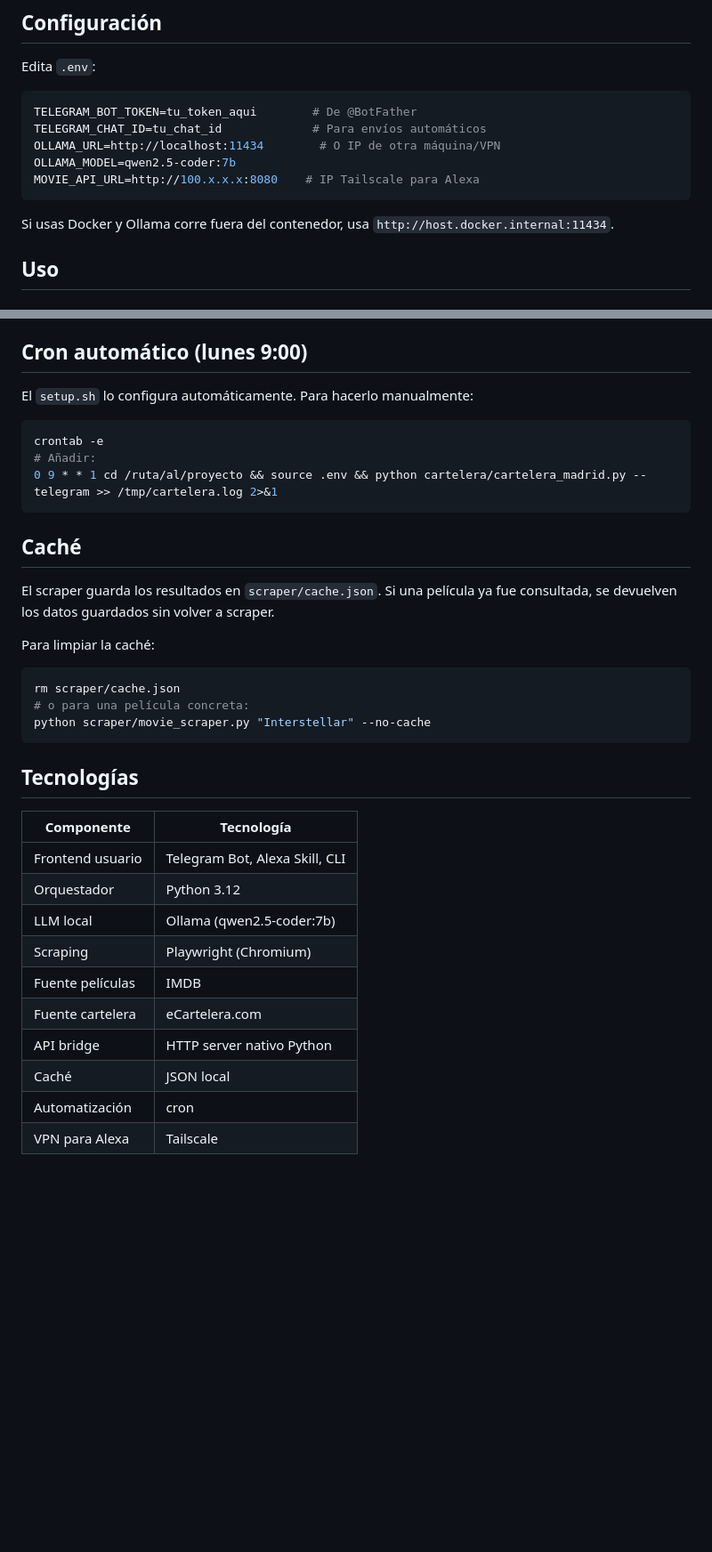
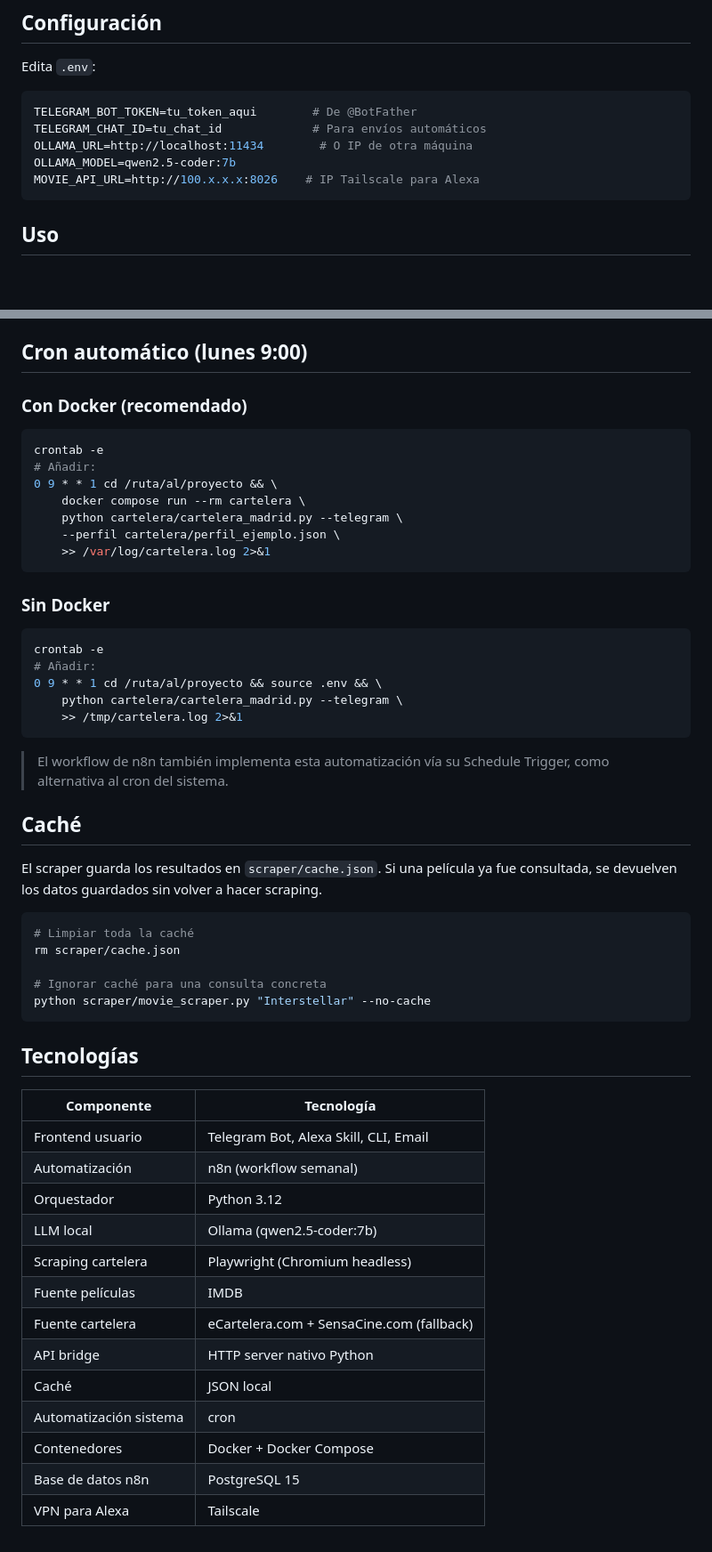
Before and after one commit to Tridente-ETSISI/Practica-2-Sistemas-Inteligentes, a Markdown page: README.md, 2 parts joined by grey strips. Shown at 89% size. Rendered like a GitHub page; blank space fills up the shorter version.

````diff
--- a/README.md
+++ b/README.md
@@ -127,12 +139,10 @@ Edita `.env`:
 ```bash
 TELEGRAM_BOT_TOKEN=tu_token_aqui        # De @BotFather
 TELEGRAM_CHAT_ID=tu_chat_id             # Para envíos automáticos
-OLLAMA_URL=http://localhost:11434        # O IP de otra máquina/VPN
+OLLAMA_URL=http://localhost:11434        # O IP de otra máquina
 OLLAMA_MODEL=qwen2.5-coder:7b
-MOVIE_API_URL=http://100.x.x.x:8080    # IP Tailscale para Alexa
+MOVIE_API_URL=http://100.x.x.x:8026    # IP Tailscale para Alexa
 ```
-
-Si usas Docker y Ollama corre fuera del contenedor, usa `http://host.docker.internal:11434`.
 
 ## Uso
 
@@ -252,22 +365,40 @@ DEFAULT_USER_PROFILE = {
 ## Cron automático (lunes 9:00)
 
-El `setup.sh` lo configura automáticamente. Para hacerlo manualmente:
+### Con Docker (recomendado)
 
 ```bash
 crontab -e
 # Añadir:
-0 9 * * 1 cd /ruta/al/proyecto && source .env && python cartelera/cartelera_madrid.py --telegram >> /tmp/cartelera.log 2>&1
+0 9 * * 1 cd /ruta/al/proyecto && \
+    docker compose run --rm cartelera \
+    python cartelera/cartelera_madrid.py --telegram \
+    --perfil cartelera/perfil_ejemplo.json \
+    >> /var/log/cartelera.log 2>&1
 ```
+
+### Sin Docker
+
+```bash
+crontab -e
+# Añadir:
+0 9 * * 1 cd /ruta/al/proyecto && source .env && \
+    python cartelera/cartelera_madrid.py --telegram \
+    >> /tmp/cartelera.log 2>&1
+```
+
+> El workflow de n8n también implementa esta automatización vía su Schedule Trigger,
+> como alternativa al cron del sistema.
 
 ## Caché
 
 El scraper guarda los resultados en `scraper/cache.json`.
-Si una película ya fue consultada, se devuelven los datos guardados sin volver a scraper.
+Si una película ya fue consultada, se devuelven los datos guardados sin volver a hacer scraping.
 
-Para limpiar la caché:
 ```bash
+# Limpiar toda la caché
 rm scraper/cache.json
-# o para una película concreta:
+
+# Ignorar caché para una consulta concreta
 python scraper/movie_scraper.py "Interstellar" --no-cache
 ```
 
@@ -275,13 +406,16 @@ python scraper/movie_scraper.py "Interstellar" --no-cache
 
 | Componente | Tecnología |
 |-----------|-----------|
-| Frontend usuario | Telegram Bot, Alexa Skill, CLI |
+| Frontend usuario | Telegram Bot, Alexa Skill, CLI, Email |
+| Automatización | n8n (workflow semanal) |
 | Orquestador | Python 3.12 |
 | LLM local | Ollama (qwen2.5-coder:7b) |
-| Scraping | Playwright (Chromium) |
+| Scraping cartelera | Playwright (Chromium headless) |
 | Fuente películas | IMDB |
-| Fuente cartelera | eCartelera.com |
+| Fuente cartelera | eCartelera.com + SensaCine.com (fallback) |
 | API bridge | HTTP server nativo Python |
 | Caché | JSON local |
-| Automatización | cron |
+| Automatización sistema | cron |
+| Contenedores | Docker + Docker Compose |
+| Base de datos n8n | PostgreSQL 15 |
 | VPN para Alexa | Tailscale |
````
Also changed, not shown: other parts of README.md (+146 -31 lines).
